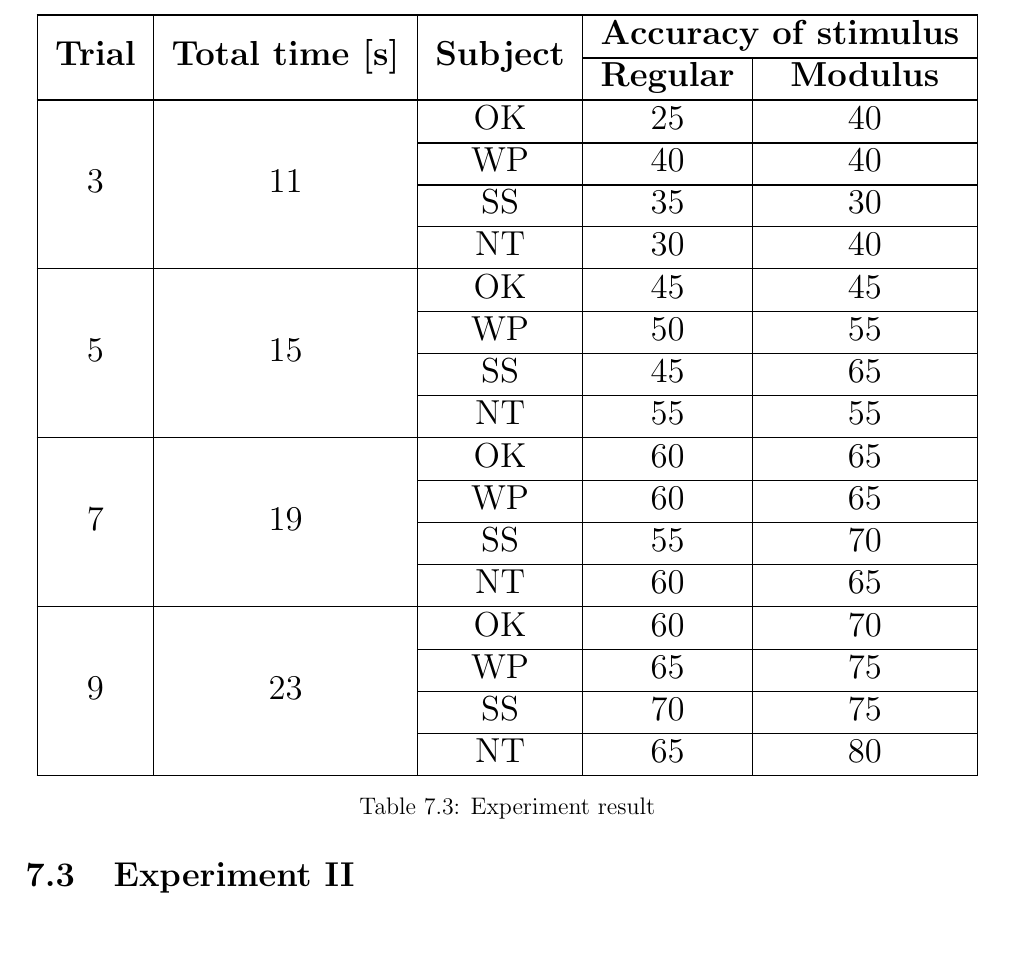
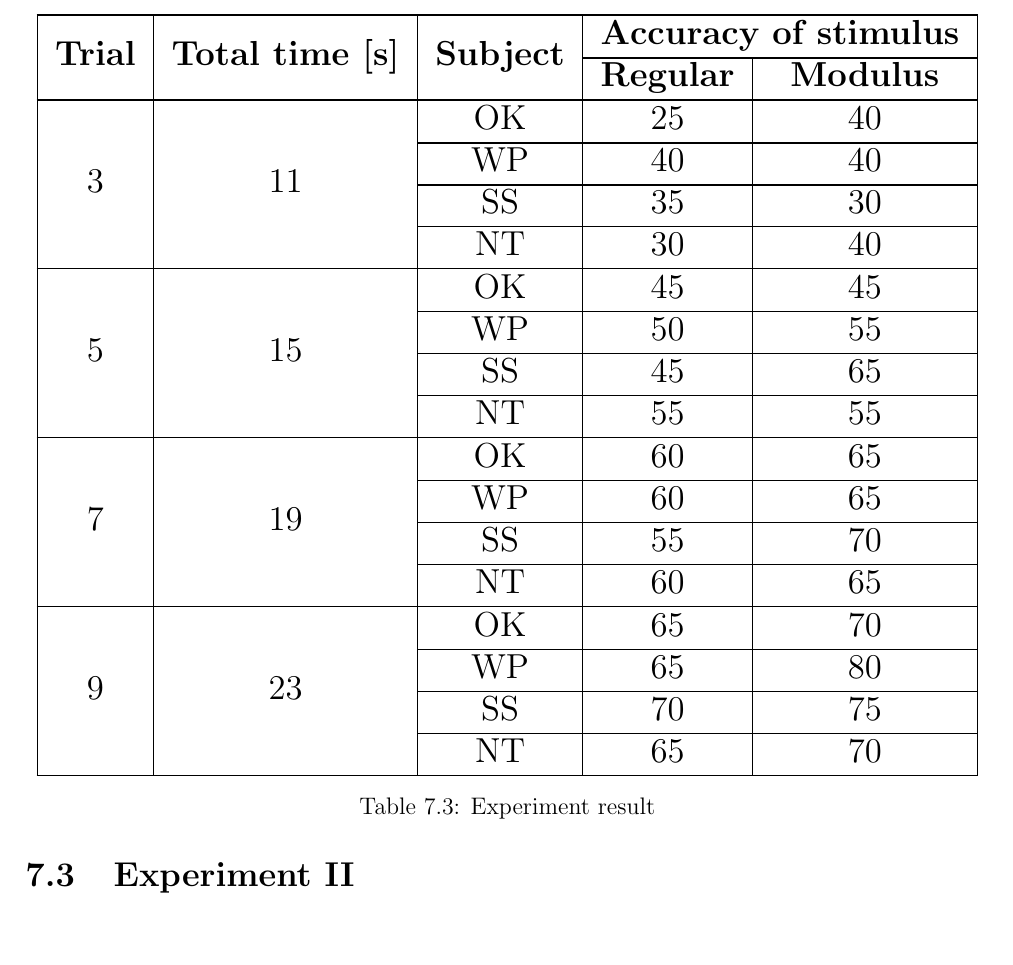
Before and after one commit to ioscarhunter/paper4, a LaTeX thesis (thesis.tex, which reads chapter7/experiment.tex): part of page 80 of 88, cut so that both start at the same text. Compiled offline with pdfLaTeX.

Commit message:
txs auto checkin

```diff
--- a/chapter7/experiment.tex
+++ b/chapter7/experiment.tex
@@ -204,11 +204,11 @@ From the figure \ref{fig:e1ne2}, we have a comparison graph of the first experim
 			&&SS&55&70 \\ \cline{3-5}
 			&&NT&60&65 \\
             \hline
-            \multirow{4}{*}{9}&\multirow{4}{*}{23}&OK&60&70 \\
+            \multirow{4}{*}{9}&\multirow{4}{*}{23}&OK&65&70 \\
 			\cline{3-5}
-			&&WP&65&75 \\ \cline{3-5}
+			&&WP&65&80 \\ \cline{3-5}
 			&&SS&70&75 \\ \cline{3-5}
-			&&NT&65&80 \\
+			&&NT&65&70 \\
             \hline
 		\end{tabular}
         }
```
